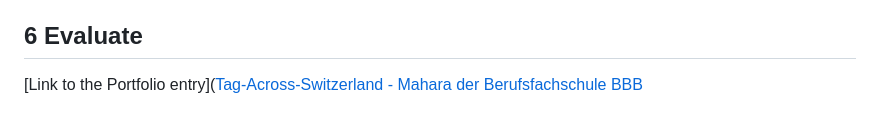
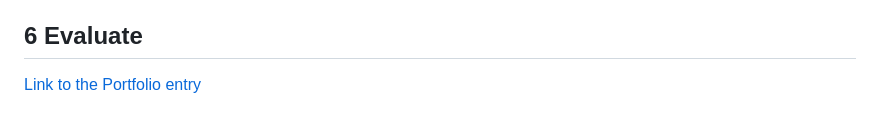
Before and after one commit to sprudello/tag-across-switzerland-website, a Markdown page: Documentation.md, the part around the change. Drawn GitHub-style.

```diff
--- a/Documentation.md
+++ b/Documentation.md
@@ -192,4 +192,4 @@ Everything works except for the items. There is still a bug which prevents, buyi
 
 ## 6 Evaluate
 
-[Link to the Portfolio entry]([Tag-Across-Switzerland - Mahara der Berufsfachschule BBB](https://portfolio.bbbaden.ch/view/view.php?t=7f4982ea2e82ff9ccdb3)
+[Link to the Portfolio entry](https://portfolio.bbbaden.ch/view/view.php?t=7f4982ea2e82ff9ccdb3)
```
